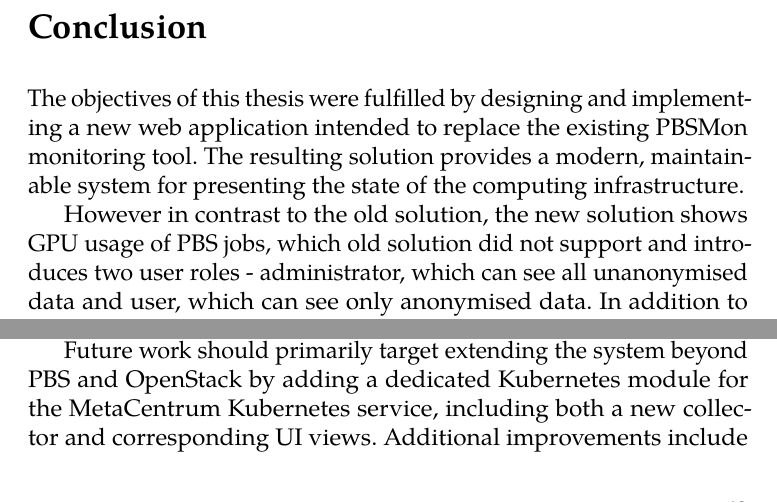
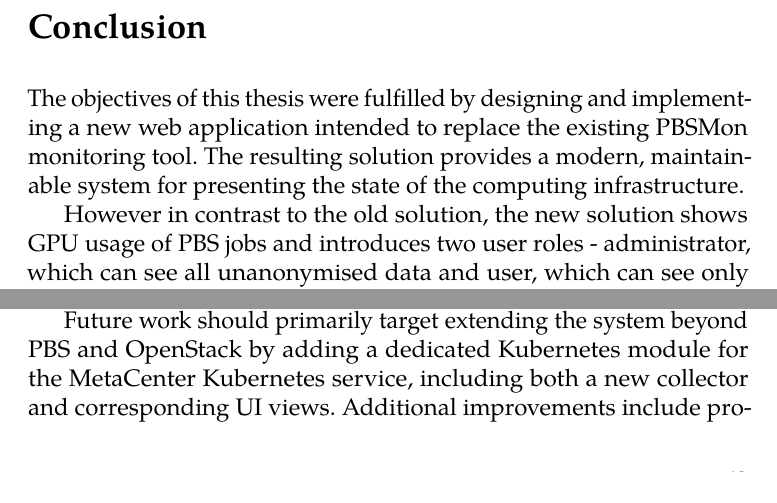
Before and after one commit to MarcelLukco/pbsmon-thesis, a LaTeX thesis (fi-pdflatex.tex): two parts of page 74 of 82, joined at a grey line, cut so that both start at the same text. Compiled offline with pdfLaTeX.

Commit message:
feat: fine tune the conclusion

```diff
--- a/fi-pdflatex.tex
+++ b/fi-pdflatex.tex
@@ -1305,7 +1305,7 @@ The implemented solution focuses on reliable collection and presentation of PBS,
 
 The objectives of this thesis were fulfilled by designing and implementing a new web application intended to replace the existing PBSMon monitoring tool. The resulting solution provides a modern, maintainable system for presenting the state of the computing infrastructure.
 
-However in contrast to the old solution, the new solution shows GPU usage of PBS jobs, which old solution did not support and introduces two user roles - administrator, which can see all unanonymised data and user, which can see only anonymised data. In addition to that, it shows a more detailed view of OpenStack entities.
+However in contrast to the old solution, the new solution shows GPU usage of PBS jobs and introduces two user roles - administrator, which can see all unanonymised data and user, which can see only anonymised data. In addition to that, it shows a more detailed view of OpenStack entities.
 
 The new solution is built as a modular web application with a clear separation between a backend API and a frontend, which improves extensibility and supports future development of additional features and data sources.
 
@@ -1315,7 +1315,7 @@ The final architecture integrates data from multiple sources, specifically PBS,
 
 Finally, the app was deployed and is available for opponent and testing.
 
-Future work should primarily target extending the system beyond PBS and OpenStack by adding a dedicated Kubernetes module for the MetaCentrum Kubernetes service, including both a new collector and corresponding UI views. Additional improvements include providing administrative CSV exports for selected views (e.g., jobs and nodes), displaying user storage quotas to complement compute usage in personal and user detail pages, and extending the backend API with support for PBS job submission.
+Future work should primarily target extending the system beyond PBS and OpenStack by adding a dedicated Kubernetes module for the MetaCenter Kubernetes service, including both a new collector and corresponding UI views. Additional improvements include providing administrative CSV exports for selected views (e.g., jobs and nodes), displaying user storage quotas to complement compute usage in personal and user detail pages, and extending the backend API with support for PBS job submission.
 
 \appendix
 \chapter{OpenStack Response Example}
```
